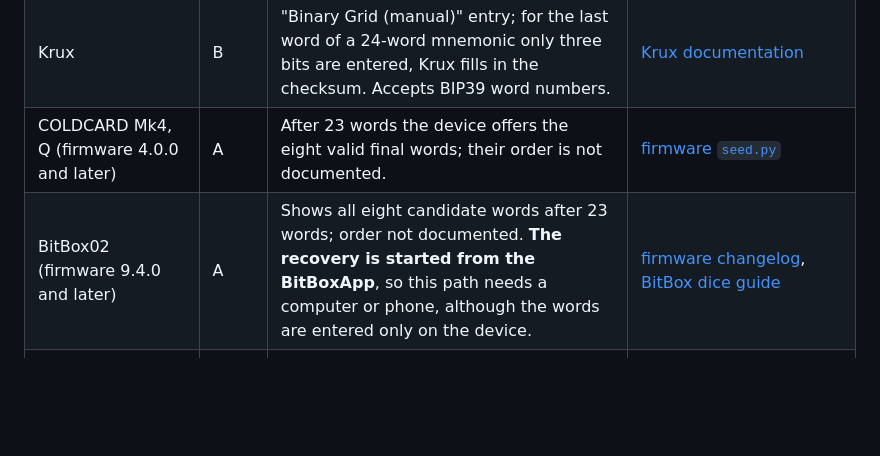
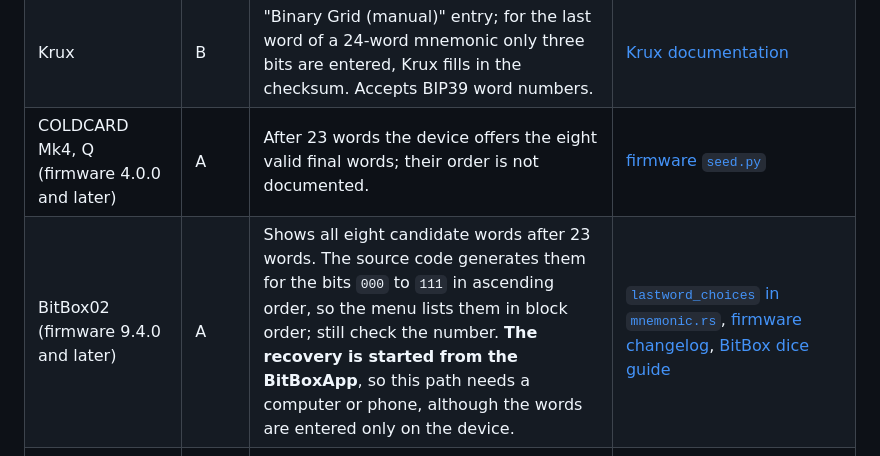
Before and after one commit to mkorun/lottabits, a Markdown page: docs/hardware-wallets.md, the part around the change. GitHub-like rendering; blank space fills up the shorter version.

```diff
--- a/docs/hardware-wallets.md
+++ b/docs/hardware-wallets.md
@@ -22,7 +22,7 @@ example the `spec-mixed` vector in `vectors/vectors.json`) before using it for a
 | SeedSigner (firmware 0.5.1 and later) | B | Tools → Calc 12th/24th word → Coin flip entropy: "Heads = 1", "Tails = 0", first flip is the most significant bit; enter the extra bits in order. Verified in the source code. | [`tools_screens.py`, `mnemonic_generation.py`](https://github.com/SeedSigner/seedsigner/tree/0736e066e2504f0383c23a51a46b58de387218f5/src/seedsigner) |
 | Krux | B | "Binary Grid (manual)" entry; for the last word of a 24-word mnemonic only three bits are entered, Krux fills in the checksum. Accepts BIP39 word numbers. | [Krux documentation](https://selfcustody.github.io/krux/getting-started/usage/loading-a-mnemonic/) |
 | COLDCARD Mk4, Q (firmware 4.0.0 and later) | A | After 23 words the device offers the eight valid final words; their order is not documented. | [firmware `seed.py`](https://github.com/Coldcard/firmware/blob/master/shared/seed.py) |
-| BitBox02 (firmware 9.4.0 and later) | A | Shows all eight candidate words after 23 words; order not documented. **The recovery is started from the BitBoxApp**, so this path needs a computer or phone, although the words are entered only on the device. | [firmware changelog](https://github.com/BitBoxSwiss/bitbox02-firmware/blob/master/CHANGELOG.md), [BitBox dice guide](https://bitbox.swiss/bitbox02/BitBox_Diceware_HowTo.pdf) |
+| BitBox02 (firmware 9.4.0 and later) | A | Shows all eight candidate words after 23 words. The source code generates them for the bits `000` to `111` in ascending order, so the menu lists them in block order; still check the number. **The recovery is started from the BitBoxApp**, so this path needs a computer or phone, although the words are entered only on the device. | [`lastword_choices` in `mnemonic.rs`](https://github.com/BitBoxSwiss/bitbox02-firmware/blob/f68abb80e7cab066b054a52c93f43f6cbd75158e/src/rust/bitbox02-rust/src/workflow/mnemonic.rs), [firmware changelog](https://github.com/BitBoxSwiss/bitbox02-firmware/blob/master/CHANGELOG.md), [BitBox dice guide](https://bitbox.swiss/bitbox02/BitBox_Diceware_HowTo.pdf) |
 | Blockstream Jade, Jade Plus (firmware 0.1.43 and later) | A | Offers only valid final words; the starting letter and the first candidate shown are deliberately random, so position means nothing. | [Blockstream help](https://help.blockstream.com/blockstream-jade/add-more-security-functionality/calculate-the-final-word-from-a-provided-recovery-phrase-entry) |
 | Specter DIY | (B) | A "fix" function keeps the entropy of an entered 24th word and recomputes its checksum: enter any word from the right block, then fix. Indirect; not documented as a final-word tool. | [`specter.py`](https://github.com/cryptoadvance/specter-diy/blob/master/src/gui/specter.py) |
 | Foundation Passport, Passport Prime | – | Generate one valid final word; control over the three bits is not documented. Not suitable until clarified. | vendor release notes |
```
Also changed, not shown: README.md (+15 -5 lines).
